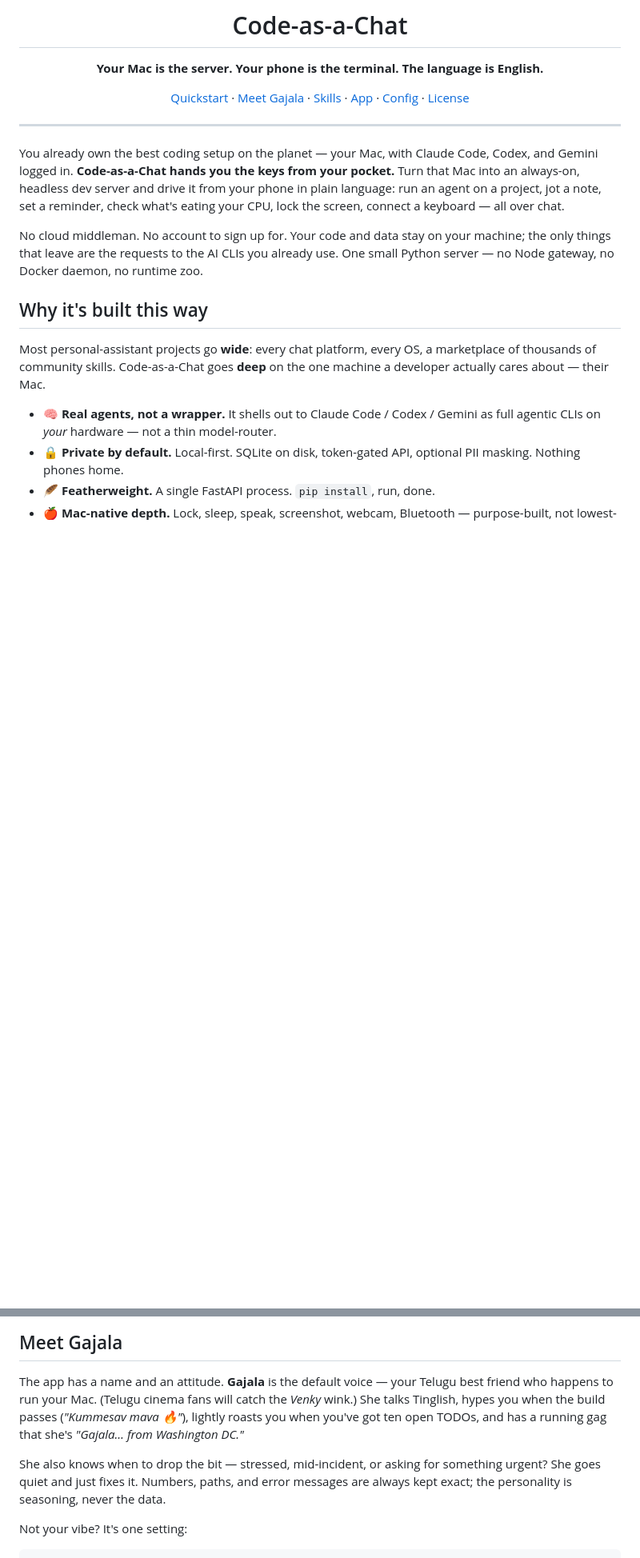
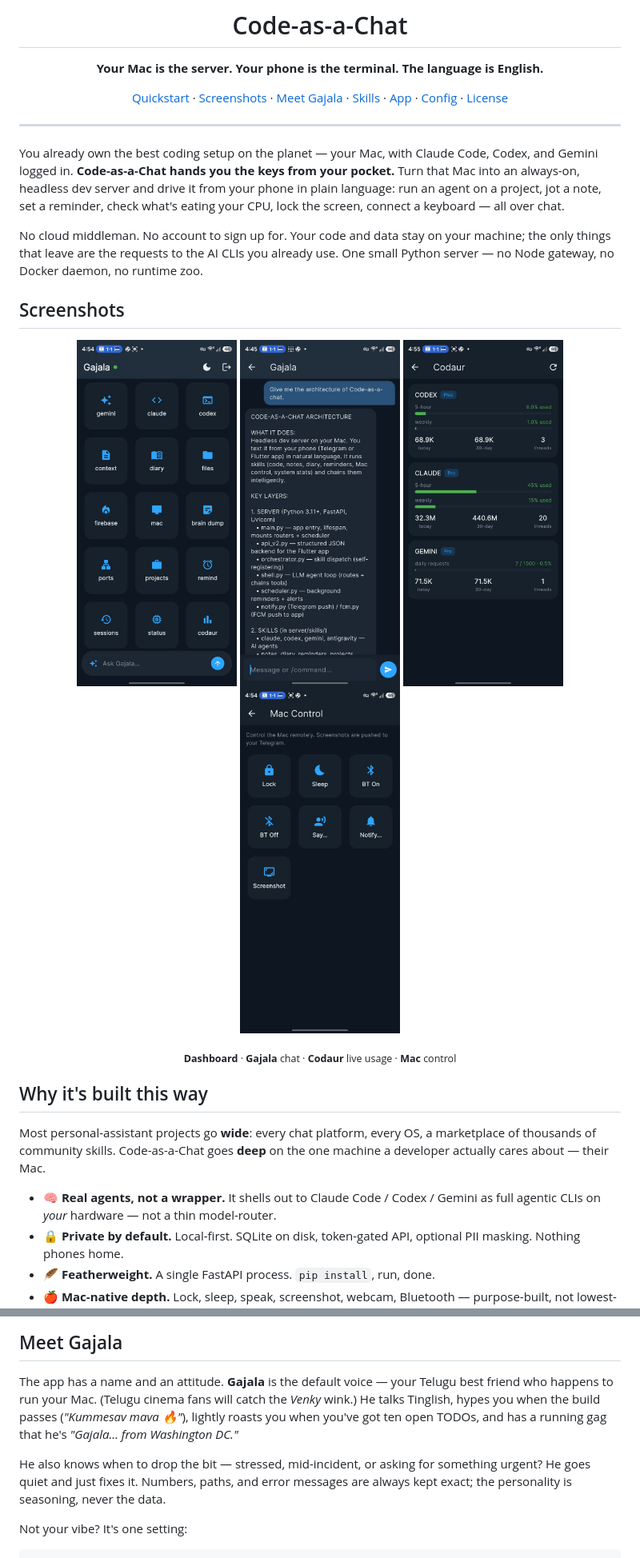
Before and after one commit to chandrapavan1104/code-as-a-chat, a Markdown page: README.md, 2 parts joined by grey strips. Shown at 80% size. Rendered like a GitHub page; pictures changed too: assets/screenshots/chat.jpg (added), assets/screenshots/codaur.jpg (added), assets/screenshots/dashboard.jpg (added); blank space fills up the shorter version.

Commit message:
docs: add app screenshots + he/his pronoun fix
Add Dashboard / Gajala chat / Codaur / Mac-control screenshots to the README,
and refer to Gajala as he/his.

Co-Authored-By: Claude Opus 4.8 <noreply@anthropic.com>

```diff
--- a/README.md
+++ b/README.md
@@ -6,6 +6,7 @@
 
 <p align="center">
   <a href="#quickstart">Quickstart</a> ·
+  <a href="#screenshots">Screenshots</a> ·
   <a href="#meet-gajala">Meet Gajala</a> ·
   <a href="#skills">Skills</a> ·
   <a href="#the-gajala-app">App</a> ·
@@ -25,6 +26,16 @@ all over chat.
 No cloud middleman. No account to sign up for. Your code and data stay on your
 machine; the only things that leave are the requests to the AI CLIs you already
 use. One small Python server — no Node gateway, no Docker daemon, no runtime zoo.
+
+## Screenshots
+
+<p align="center">
+  <img src="assets/screenshots/dashboard.jpg" width="200" alt="Dashboard" />
+  <img src="assets/screenshots/chat.jpg" width="200" alt="Chat with Gajala" />
+  <img src="assets/screenshots/codaur.jpg" width="200" alt="Codaur — live usage" />
+  <img src="assets/screenshots/mac.jpg" width="200" alt="Mac control" />
+</p>
+<p align="center"><sub><b>Dashboard</b> &middot; <b>Gajala</b> chat &middot; <b>Codaur</b> live usage &middot; <b>Mac</b> control</sub></p>
 
 ## Why it's built this way
 
@@ -46,12 +57,12 @@ one machine a developer actually cares about — their Mac.
 
 The app has a name and an attitude. **Gajala** is the default voice — your Telugu
 best friend who happens to run your Mac. (Telugu cinema fans will catch the
-*Venky* wink.) She talks Tinglish, hypes you when the build passes
+*Venky* wink.) He talks Tinglish, hypes you when the build passes
 (*"Kummesav mava 🔥"*), lightly roasts you when you've got ten open TODOs, and
-has a running gag that she's *"Gajala… from Washington DC."*
+has a running gag that he's *"Gajala… from Washington DC."*
 
-She also knows when to drop the bit — stressed, mid-incident, or asking for
-something urgent? She goes quiet and just fixes it. Numbers, paths, and error
+He also knows when to drop the bit — stressed, mid-incident, or asking for
+something urgent? He goes quiet and just fixes it. Numbers, paths, and error
 messages are always kept exact; the personality is seasoning, never the data.
 
 Not your vibe? It's one setting:
```
